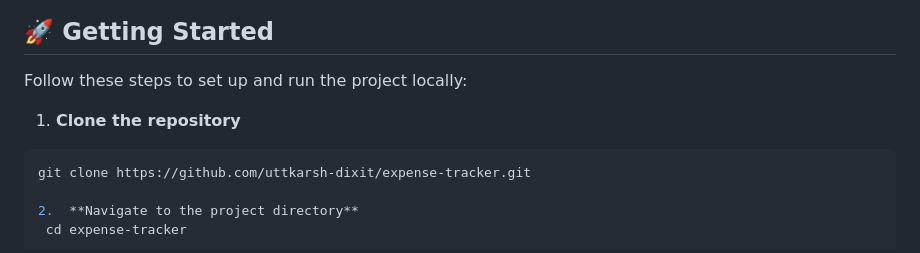
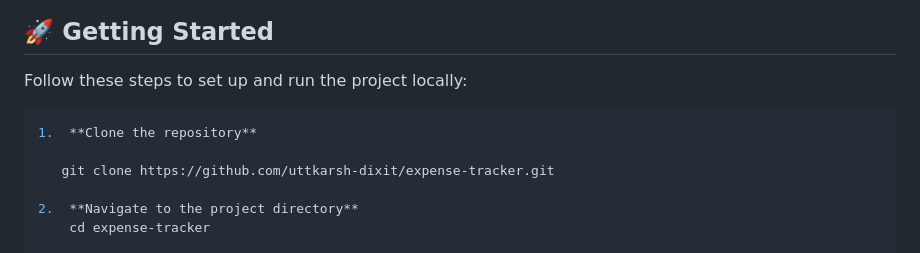
Before and after one commit to Uttkarsh-Dixit/Expense-Tracker, a Markdown page: README.md, the part around the change. Rendered like a GitHub page.

Commit message:
Format clone command in README
Added code block formatting for the clone command.

````diff
--- a/README.md
+++ b/README.md
@@ -51,9 +51,9 @@ Built with **Dart**, **Flutter**, and **SQLite local storage**, it works entirel
 ## 🚀 Getting Started
 
 Follow these steps to set up and run the project locally:
+```bash
+1.  **Clone the repository**
 
-1.  **Clone the repository**
-   ```bash
    git clone https://github.com/uttkarsh-dixit/expense-tracker.git
 
 2.  **Navigate to the project directory**
````
